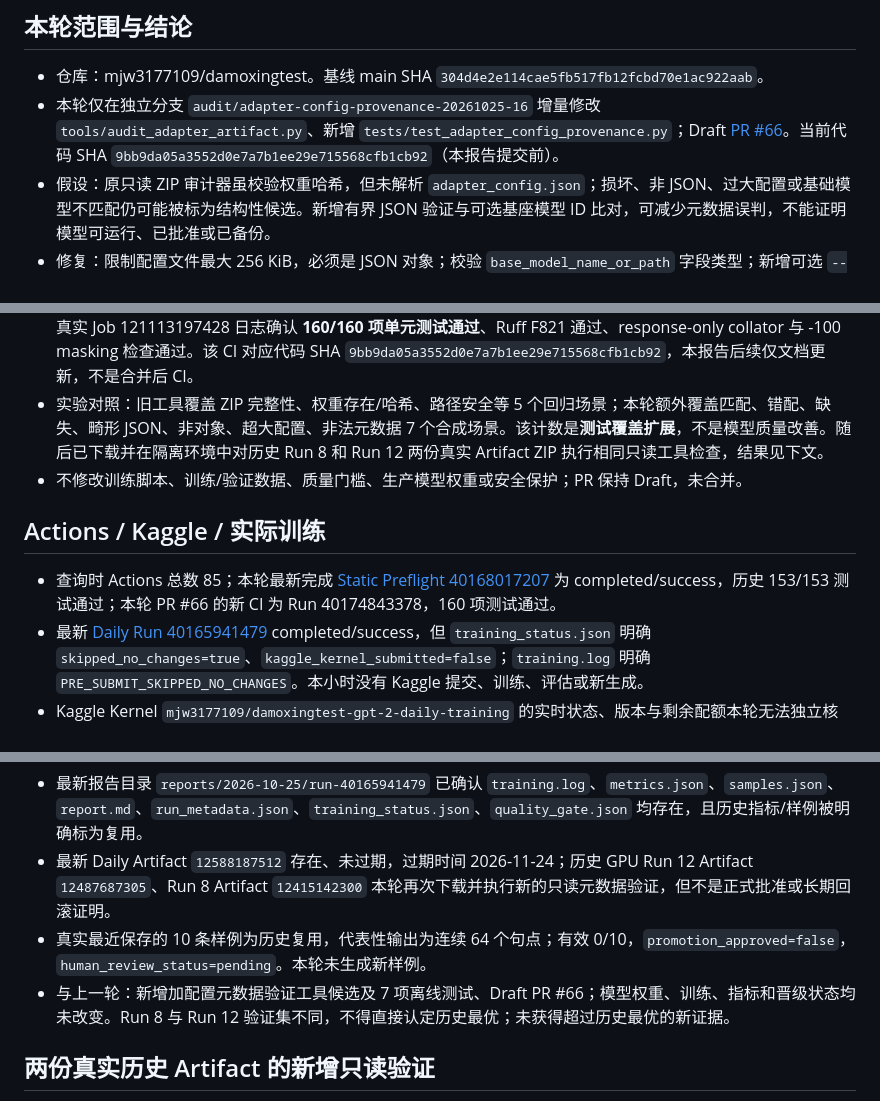
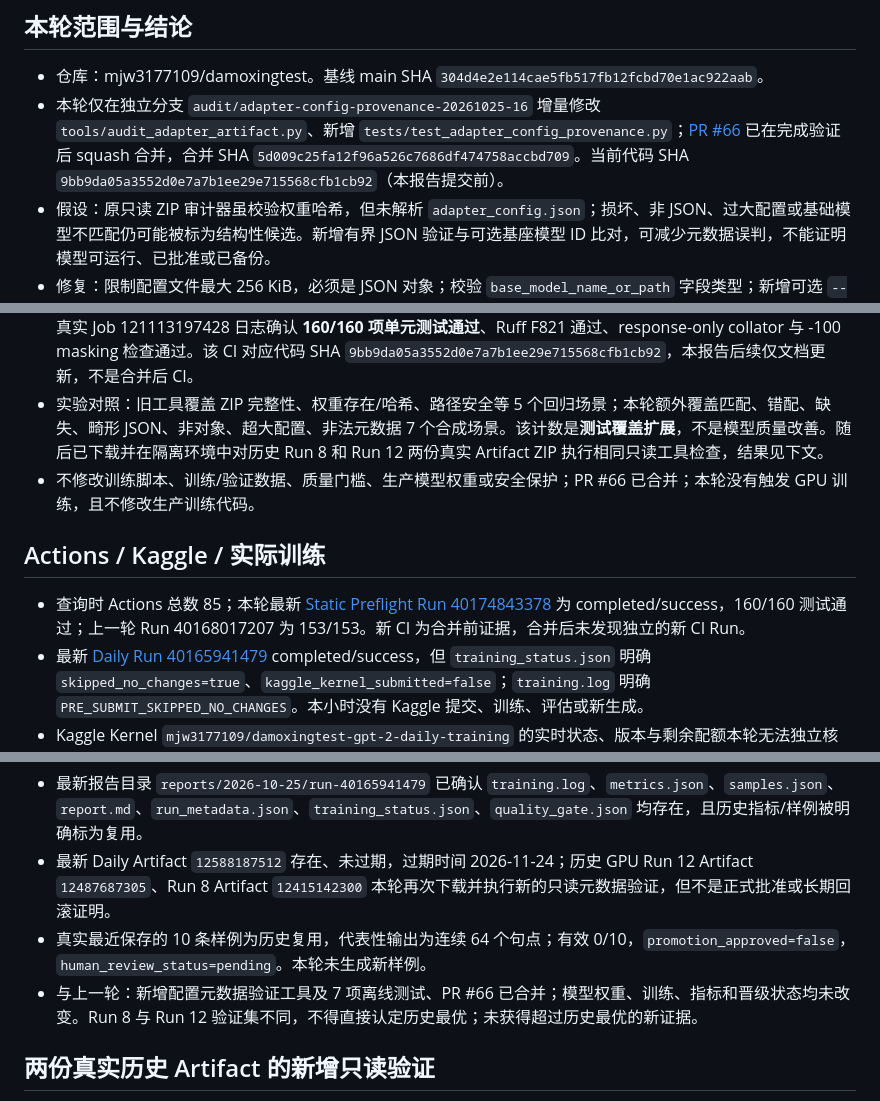
Before and after one commit to mjw3177109/damoxingtest, a Markdown page: reports/2026-10-25/adapter-config-provenance-20261025-1600.md, 3 parts joined by grey strips. Drawn GitHub-style.

Commit message:
docs: record PR66 merge and artifact provenance audit outcome

```diff
--- a/reports/2026-10-25/adapter-config-provenance-20261025-1600.md
+++ b/reports/2026-10-25/adapter-config-provenance-20261025-1600.md
@@ -2,15 +2,15 @@
 
 ## 本轮范围与结论
 - 仓库：mjw3177109/damoxingtest。基线 main SHA `304d4e2e114cae5fb517fb12fcbd70e1ac922aab`。
-- 本轮仅在独立分支 `audit/adapter-config-provenance-20261025-16` 增量修改 `tools/audit_adapter_artifact.py`、新增 `tests/test_adapter_config_provenance.py`；Draft [PR #66](https://github.com/mjw3177109/damoxingtest/pull/66)。当前代码 SHA `9bb9da05a3552d0e7a7b1ee29e715568cfb1cb92`（本报告提交前）。
+- 本轮仅在独立分支 `audit/adapter-config-provenance-20261025-16` 增量修改 `tools/audit_adapter_artifact.py`、新增 `tests/test_adapter_config_provenance.py`；[PR #66](https://github.com/mjw3177109/damoxingtest/pull/66) 已在完成验证后 squash 合并，合并 SHA `5d009c25fa12f96a526c7686df474758accbd709`。当前代码 SHA `9bb9da05a3552d0e7a7b1ee29e715568cfb1cb92`（本报告提交前）。
 - 假设：原只读 ZIP 审计器虽校验权重哈希，但未解析 `adapter_config.json`；损坏、非 JSON、过大配置或基础模型不匹配仍可能被标为结构性候选。新增有界 JSON 验证与可选基座模型 ID 比对，可减少元数据误判，不能证明模型可运行、已批准或已备份。
 - 修复：限制配置文件最大 256 KiB，必须是 JSON 对象；校验 `base_model_name_or_path` 字段类型；新增可选 `--expected-base-model` 严格匹配，缺失或不匹配时 `candidate_recoverable=false`；不回显配置中的基座 ID，`approval_verified` 永远为 false。未提供预期 ID 时输出 `base_model_check=not_checked`，不得解释为已验证兼容。
 - 验证：本地隔离合成 ZIP 上，原 5 项 + 新 7 项测试共 **12/12 通过**，Python 编译通过；不调用 GPU、不加载模型、不解压归档。完整 GitHub CI [Run 40174843378](https://github.com/mjw3177109/damoxingtest/actions/runs/40174843378) 已于 2026-10-25T07:59:24Z 完成，**completed/success**；真实 Job 121113197428 日志确认 **160/160 项单元测试通过**、Ruff F821 通过、response-only collator 与 -100 masking 检查通过。该 CI 对应代码 SHA `9bb9da05a3552d0e7a7b1ee29e715568cfb1cb92`，本报告后续仅文档更新，不是合并后 CI。
 - 实验对照：旧工具覆盖 ZIP 完整性、权重存在/哈希、路径安全等 5 个回归场景；本轮额外覆盖匹配、错配、缺失、畸形 JSON、非对象、超大配置、非法元数据 7 个合成场景。该计数是**测试覆盖扩展**，不是模型质量改善。随后已下载并在隔离环境中对历史 Run 8 和 Run 12 两份真实 Artifact ZIP 执行相同只读工具检查，结果见下文。
-- 不修改训练脚本、训练/验证数据、质量门槛、生产模型权重或安全保护；PR 保持 Draft，未合并。
+- 不修改训练脚本、训练/验证数据、质量门槛、生产模型权重或安全保护；PR #66 已合并；本轮没有触发 GPU 训练，且不修改生产训练代码。
 
 ## Actions / Kaggle / 实际训练
-- 查询时 Actions 总数 85；本轮最新完成 [Static Preflight 40168017207](https://github.com/mjw3177109/damoxingtest/actions/runs/40168017207) 为 completed/success，历史 153/153 测试通过；本轮 PR #66 的新 CI 为 Run 40174843378，160 项测试通过。
+- 查询时 Actions 总数 85；本轮最新 [Static Preflight Run 40174843378](https://github.com/mjw3177109/damoxingtest/actions/runs/40174843378) 为 completed/success，160/160 测试通过；上一轮 Run 40168017207 为 153/153。新 CI 为合并前证据，合并后未发现独立的新 CI Run。
 - 最新 [Daily Run 40165941479](https://github.com/mjw3177109/damoxingtest/actions/runs/40165941479) completed/success，但 `training_status.json` 明确 `skipped_no_changes=true`、`kaggle_kernel_submitted=false`；`training.log` 明确 `PRE_SUBMIT_SKIPPED_NO_CHANGES`。本小时没有 Kaggle 提交、训练、评估或新生成。
 - Kaggle Kernel `mjw3177109/damoxingtest-gpt-2-daily-training` 的实时状态、版本与剩余配额本轮无法独立核实；历史 Version 8 COMPLETE 不代表当前训练成功。
 - 最近真实 GPU 训练为 [Run 39921870784](https://github.com/mjw3177109/damoxingtest/actions/runs/39921870784)，历史 Tesla T4 / 14.56 GiB，3 epochs、33 步，Train Loss 3.246455、Val Loss 3.147277、PPL 23.272599；同轮基线 Val Loss 3.389291，下降 7.141%。这些是历史值，本轮 GPU 步数 0，Loss/PPL 未新增。
@@ -21,7 +21,7 @@
 - 最新报告目录 `reports/2026-10-25/run-40165941479` 已确认 `training.log`、`metrics.json`、`samples.json`、`report.md`、`run_metadata.json`、`training_status.json`、`quality_gate.json` 均存在，且历史指标/样例被明确标为复用。
 - 最新 Daily Artifact `12588187512` 存在、未过期，过期时间 2026-11-24；历史 GPU Run 12 Artifact `12487687305`、Run 8 Artifact `12415142300` 本轮再次下载并执行新的只读元数据验证，但不是正式批准或长期回滚证明。
 - 真实最近保存的 10 条样例为历史复用，代表性输出为连续 64 个句点；有效 0/10，`promotion_approved=false`，`human_review_status=pending`。本轮未生成新样例。
-- 与上一轮：新增加配置元数据验证工具候选及 7 项离线测试、Draft PR #66；模型权重、训练、指标和晋级状态均未改变。Run 8 与 Run 12 验证集不同，不得直接认定历史最优；未获得超过历史最优的新证据。
+- 与上一轮：新增配置元数据验证工具及 7 项离线测试、PR #66 已合并；模型权重、训练、指标和晋级状态均未改变。Run 8 与 Run 12 验证集不同，不得直接认定历史最优；未获得超过历史最优的新证据。
 
 ## 两份真实历史 Artifact 的新增只读验证
 - 从 GitHub Actions 下载真实 ZIP，未解压、未执行模型、未访问密钥，使用本轮代码及 `--expected-base-model uer/gpt2-chinese-cluecorpussmall` 检查。
```
Also changed, not shown: other parts of reports/2026-10-25/adapter-config-provenance-20261025-1600.md (+1 -1 lines).
